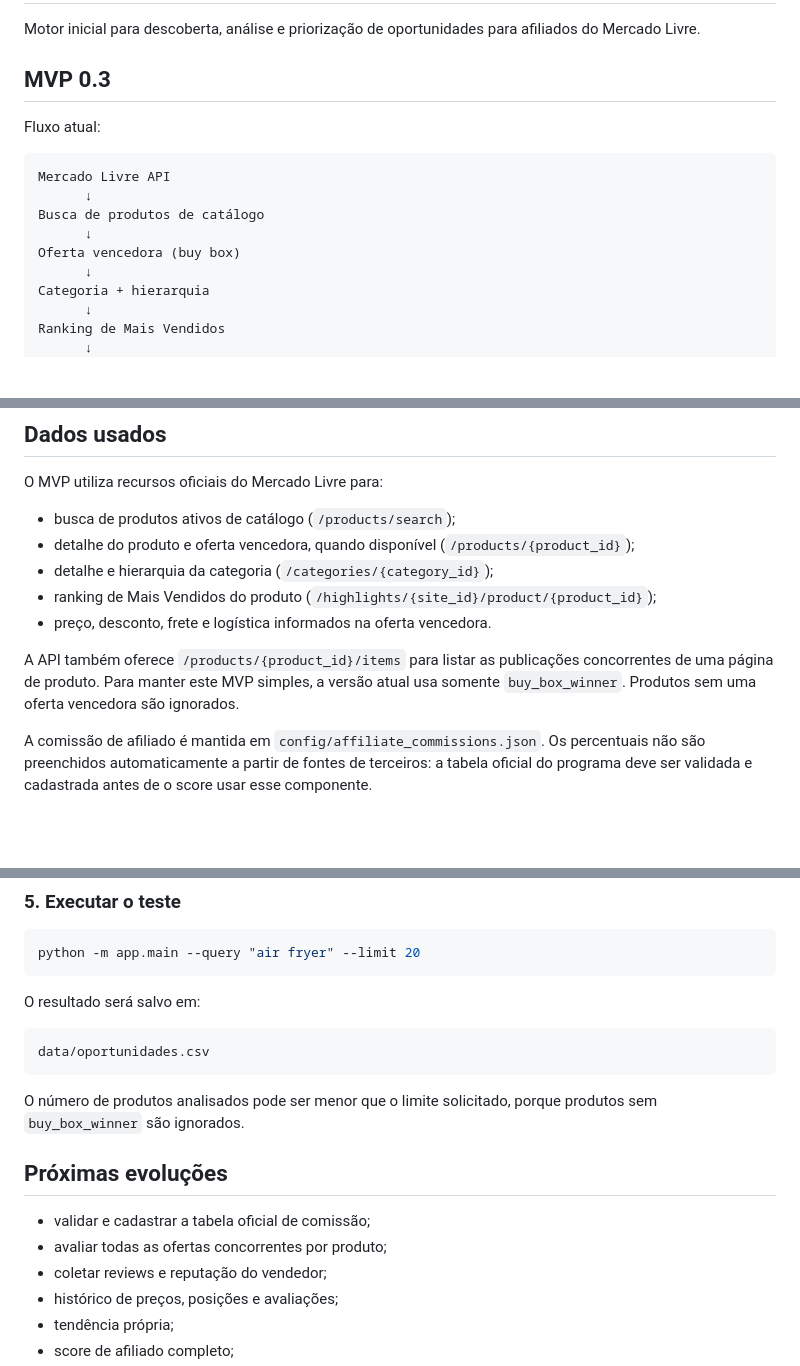
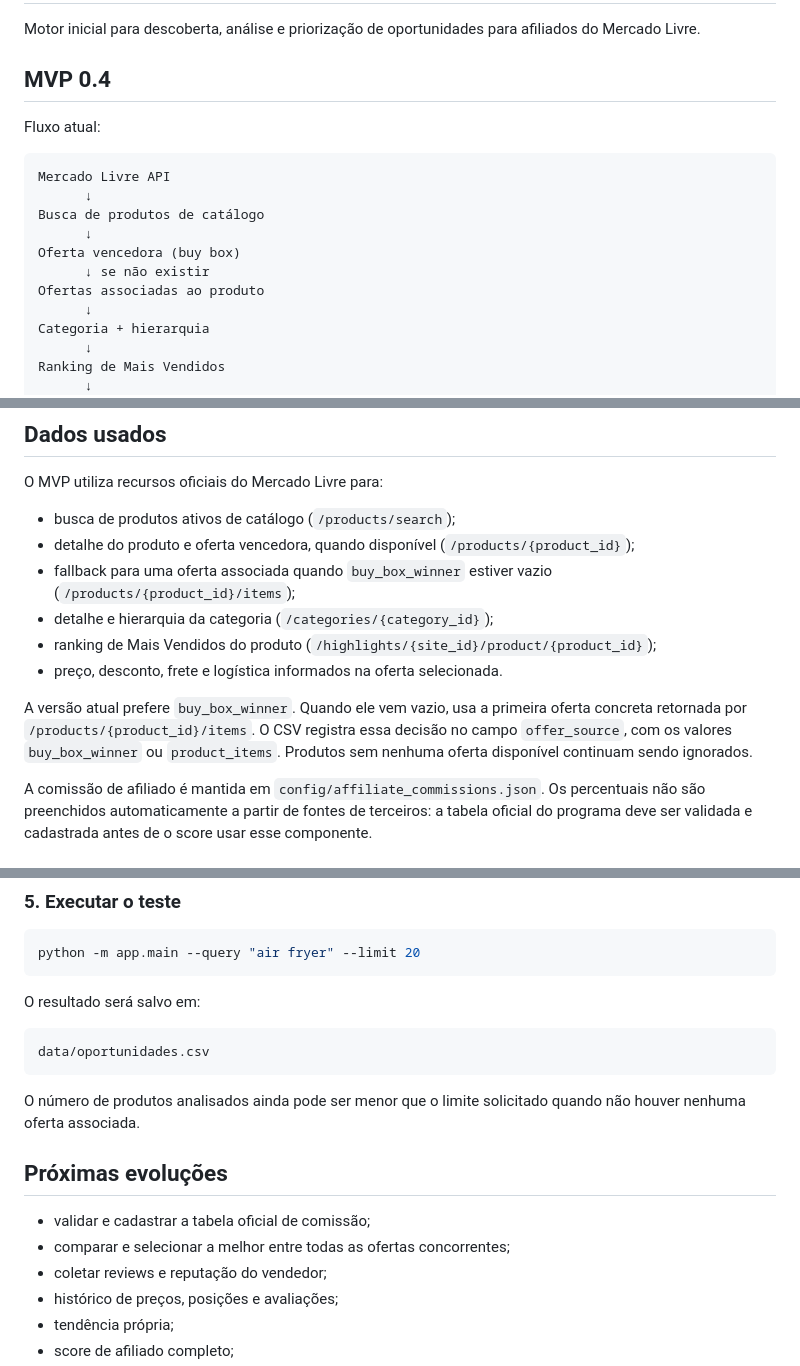
Before and after one commit to brenofazolo/renda-afiliado-ml, a Markdown page: README.md, 3 parts joined by grey strips. GitHub-like rendering; blank space fills up the shorter version.

Commit message:
Document product offer fallback in MVP 0.4

````diff
--- a/README.md
+++ b/README.md
@@ -2,7 +2,7 @@
 
 Motor inicial para descoberta, análise e priorização de oportunidades para afiliados do Mercado Livre.
 
-## MVP 0.3
+## MVP 0.4
 
 Fluxo atual:
 
@@ -12,6 +12,8 @@ Mercado Livre API
 Busca de produtos de catálogo
       ↓
 Oferta vencedora (buy box)
+      ↓ se não existir
+Ofertas associadas ao produto
       ↓
 Categoria + hierarquia
       ↓
@@ -36,11 +38,12 @@ O MVP utiliza recursos oficiais do Mercado Livre para:
 
 - busca de produtos ativos de catálogo (`/products/search`);
 - detalhe do produto e oferta vencedora, quando disponível (`/products/{product_id}`);
+- fallback para uma oferta associada quando `buy_box_winner` estiver vazio (`/products/{product_id}/items`);
 - detalhe e hierarquia da categoria (`/categories/{category_id}`);
 - ranking de Mais Vendidos do produto (`/highlights/{site_id}/product/{product_id}`);
-- preço, desconto, frete e logística informados na oferta vencedora.
+- preço, desconto, frete e logística informados na oferta selecionada.
 
-A API também oferece `/products/{product_id}/items` para listar as publicações concorrentes de uma página de produto. Para manter este MVP simples, a versão atual usa somente `buy_box_winner`. Produtos sem uma oferta vencedora são ignorados.
+A versão atual prefere `buy_box_winner`. Quando ele vem vazio, usa a primeira oferta concreta retornada por `/products/{product_id}/items`. O CSV registra essa decisão no campo `offer_source`, com os valores `buy_box_winner` ou `product_items`. Produtos sem nenhuma oferta disponível continuam sendo ignorados.
 
 A comissão de afiliado é mantida em `config/affiliate_commissions.json`. Os percentuais não são preenchidos automaticamente a partir de fontes de terceiros: a tabela oficial do programa deve ser validada e cadastrada antes de o score usar esse componente.
 
@@ -111,12 +114,12 @@ O resultado será salvo em:
 data/oportunidades.csv
 ```
 
-O número de produtos analisados pode ser menor que o limite solicitado, porque produtos sem `buy_box_winner` são ignorados.
+O número de produtos analisados ainda pode ser menor que o limite solicitado quando não houver nenhuma oferta associada.
 
 ## Próximas evoluções
 
 - validar e cadastrar a tabela oficial de comissão;
-- avaliar todas as ofertas concorrentes por produto;
+- comparar e selecionar a melhor entre todas as ofertas concorrentes;
 - coletar reviews e reputação do vendedor;
 - histórico de preços, posições e avaliações;
 - tendência própria;
````
